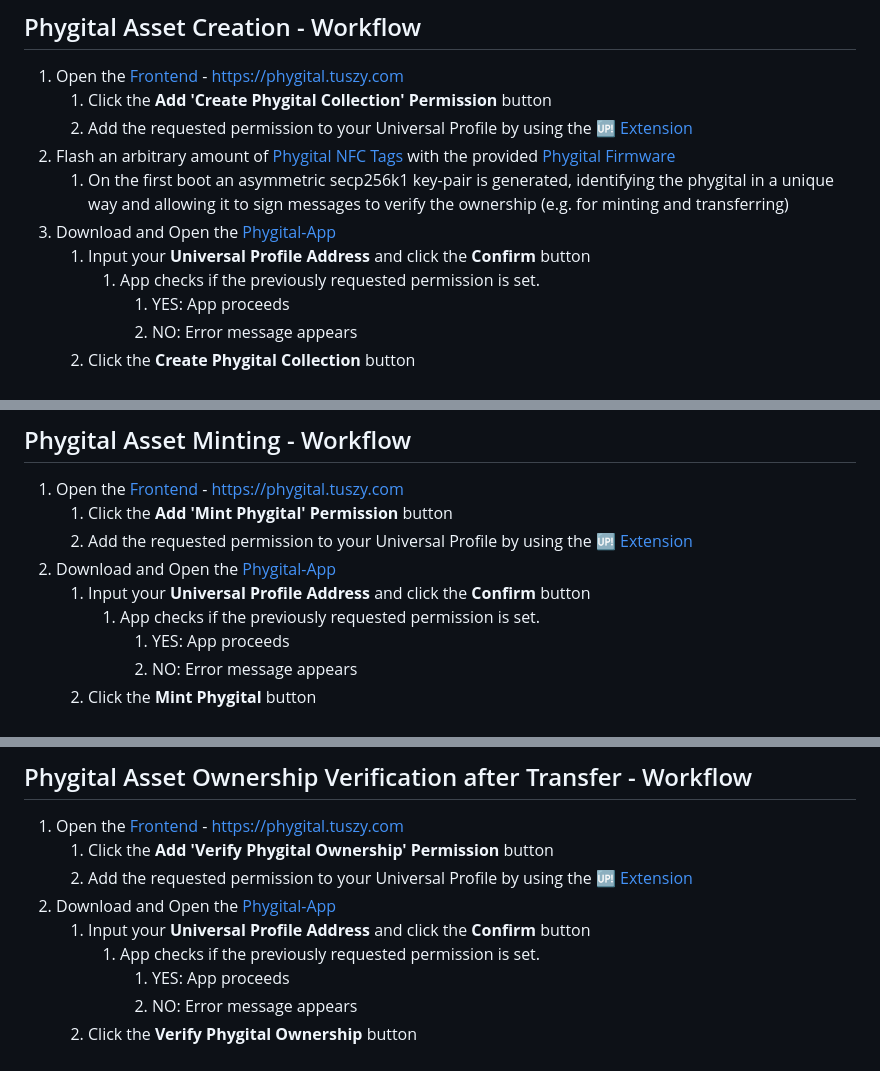
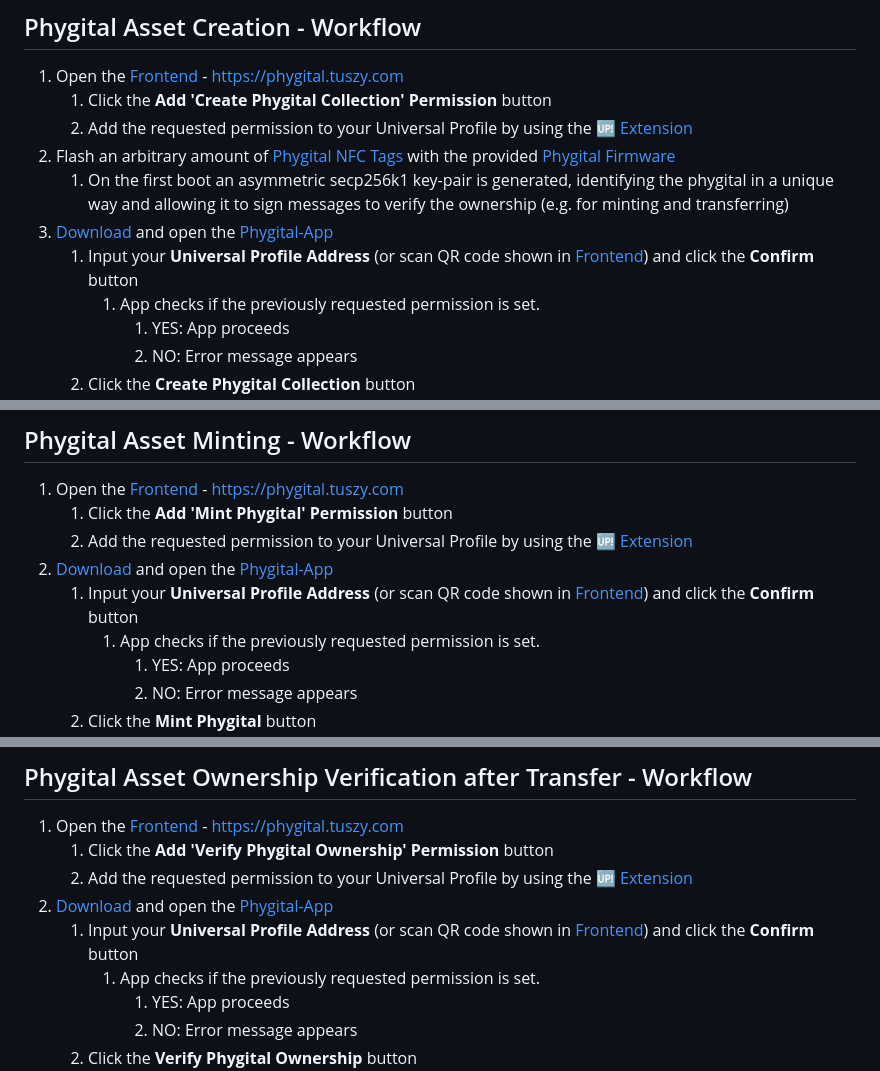
Before and after one commit to Tuszy/phygital-app, a Markdown page: README.md, 3 parts joined by grey strips. Rendered like a GitHub page.

Commit message:
add links to readme

```diff
--- a/README.md
+++ b/README.md
@@ -9,8 +9,8 @@ Mobile application for creating, minting and verifying phygitals.
    2. Add the requested permission to your Universal Profile by using the [🆙 Extension](https://docs.lukso.tech/install-up-browser-extension/)
 2. Flash an arbitrary amount of [Phygital NFC Tags](https://github.com/Tuszy/phygital-nfc-tag) with the provided [Phygital Firmware](https://github.com/Tuszy/phygital-nfc-tag/tree/main/arduino-code)
    1. On the first boot an asymmetric secp256k1 key-pair is generated, identifying the phygital in a unique way and allowing it to sign messages to verify the ownership (e.g. for minting and transferring)
-3. Download and Open the [Phygital-App](https://github.com/Tuszy/phygital-app)
-   1. Input your **Universal Profile Address** and click the **Confirm** button
+3. [Download](https://phygital-app.tuszy.com) and open the [Phygital-App](https://github.com/Tuszy/phygital-app)
+   1. Input your **Universal Profile Address** (or scan QR code shown in [Frontend](https://github.com/Tuszy/phygital-frontend)) and click the **Confirm** button
       1. App checks if the previously requested permission is set.
          1. YES: App proceeds
          2. NO: Error message appears
@@ -44,8 +44,8 @@ Mobile application for creating, minting and verifying phygitals.
 1. Open the [Frontend](https://github.com/Tuszy/phygital-frontend) - [https://phygital.tuszy.com](https://phygital.tuszy.com)
    1. Click the **Add 'Mint Phygital' Permission** button
    2. Add the requested permission to your Universal Profile by using the [🆙 Extension](https://docs.lukso.tech/install-up-browser-extension/)
-2. Download and Open the [Phygital-App](https://github.com/Tuszy/phygital-app)
-   1. Input your **Universal Profile Address** and click the **Confirm** button
+2. [Download](https://phygital-app.tuszy.com) and open the [Phygital-App](https://github.com/Tuszy/phygital-app)
+   1. Input your **Universal Profile Address** (or scan QR code shown in [Frontend](https://github.com/Tuszy/phygital-frontend)) and click the **Confirm** button
       1. App checks if the previously requested permission is set.
          1. YES: App proceeds
          2. NO: Error message appears
@@ -71,8 +71,8 @@ Mobile application for creating, minting and verifying phygitals.
 1. Open the [Frontend](https://github.com/Tuszy/phygital-frontend) - [https://phygital.tuszy.com](https://phygital.tuszy.com)
    1. Click the **Add 'Verify Phygital Ownership' Permission** button
    2. Add the requested permission to your Universal Profile by using the [🆙 Extension](https://docs.lukso.tech/install-up-browser-extension/)
-2. Download and Open the [Phygital-App](https://github.com/Tuszy/phygital-app)
-   1. Input your **Universal Profile Address** and click the **Confirm** button
+2. [Download](https://phygital-app.tuszy.com) and open the [Phygital-App](https://github.com/Tuszy/phygital-app)
+   1. Input your **Universal Profile Address** (or scan QR code shown in [Frontend](https://github.com/Tuszy/phygital-frontend)) and click the **Confirm** button
       1. App checks if the previously requested permission is set.
          1. YES: App proceeds
          2. NO: Error message appears
```
